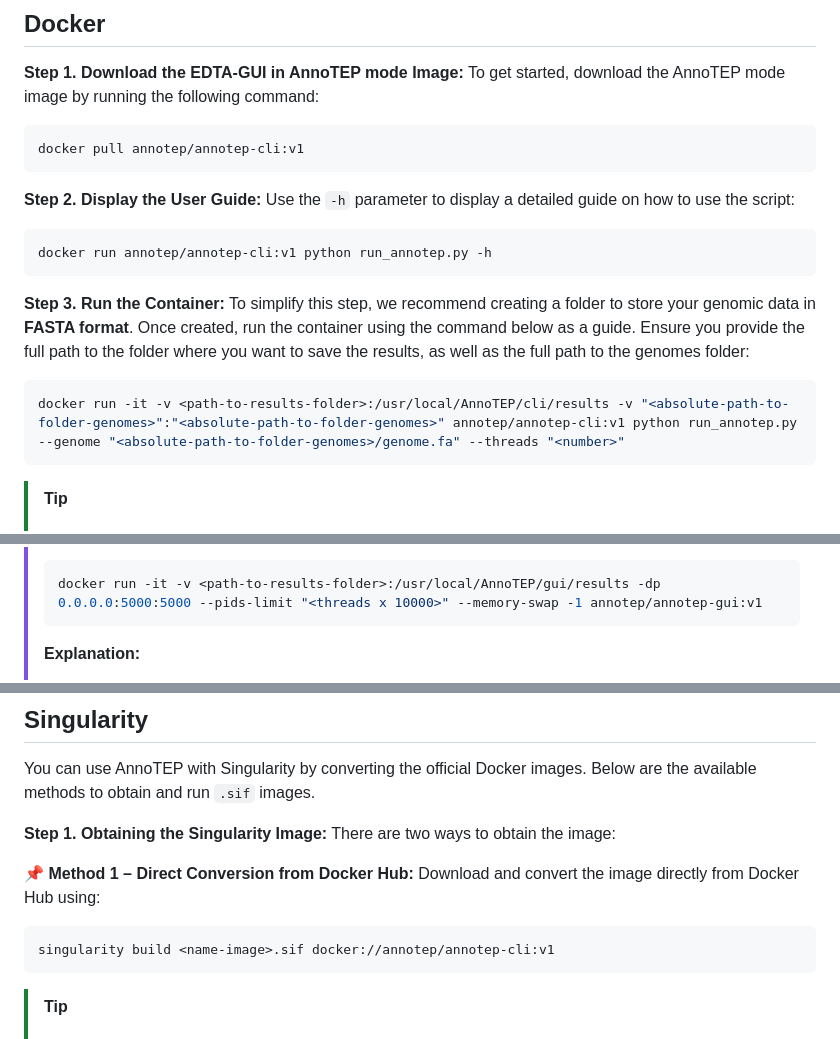
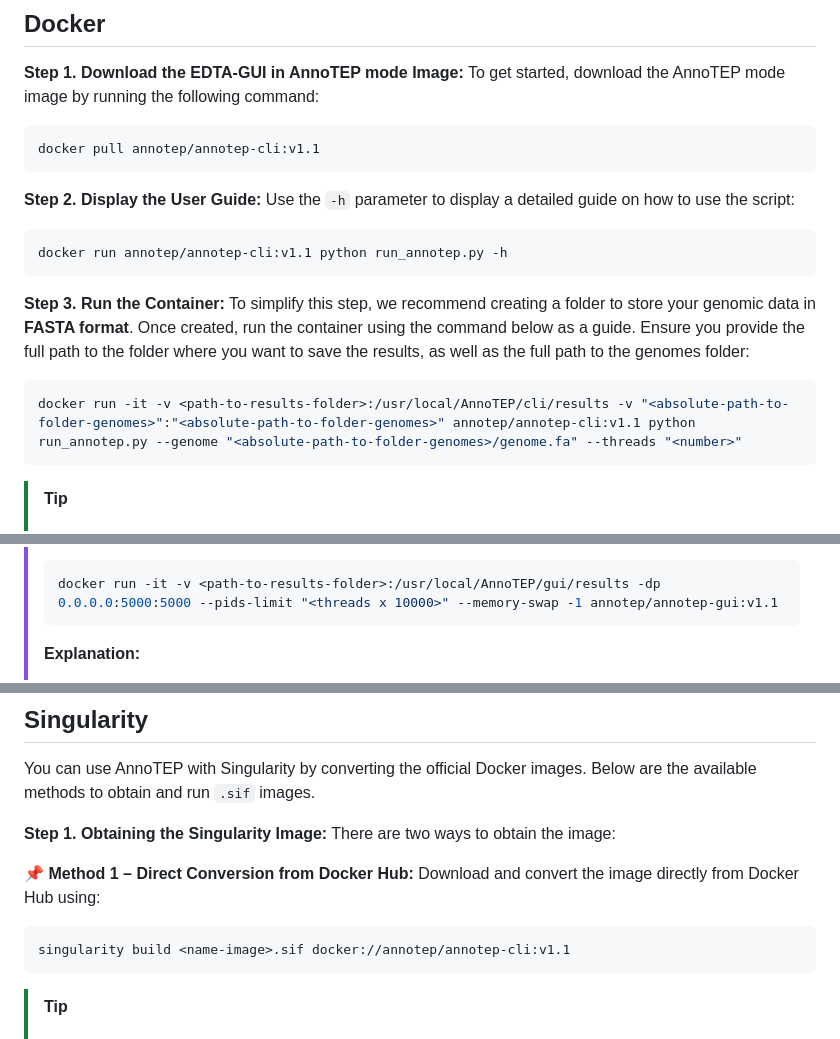
Before and after one commit to Marcos-Fernando/EDTA-GUI, a Markdown page: AnnoTEP/README.md, 3 parts joined by grey strips. GitHub-like rendering.

Commit message:
Att docker v1.1

````diff
--- a/AnnoTEP/README.md
+++ b/AnnoTEP/README.md
@@ -171,19 +171,19 @@ bash -u ../Scripts/generate_PLOTs-for-TE-pipe.sh At.fasta
 ## Docker
 **Step 1. Download the EDTA-GUI in AnnoTEP mode Image:** To get started, download the AnnoTEP mode image by running the following command:
 ```sh
-docker pull annotep/annotep-cli:v1
+docker pull annotep/annotep-cli:v1.1
 ```
 
 **Step 2. Display the User Guide:** Use the ``-h`` parameter to display a detailed guide on how to use the script:
 
 ```sh
-docker run annotep/annotep-cli:v1 python run_annotep.py -h
+docker run annotep/annotep-cli:v1.1 python run_annotep.py -h
 ```
 
 **Step 3. Run the Container:** To simplify this step, we recommend creating a folder to store your genomic data in **FASTA format**. Once created, run the container using the command below as a guide. Ensure you provide the full path to the folder where you want to save the results, as well as the full path to the genomes folder:
 
 ```sh
-docker run -it -v <path-to-results-folder>:/usr/local/AnnoTEP/cli/results -v "<absolute-path-to-folder-genomes>":"<absolute-path-to-folder-genomes>" annotep/annotep-cli:v1 python run_annotep.py --genome "<absolute-path-to-folder-genomes>/genome.fa" --threads "<number>"
+docker run -it -v <path-to-results-folder>:/usr/local/AnnoTEP/cli/results -v "<absolute-path-to-folder-genomes>":"<absolute-path-to-folder-genomes>" annotep/annotep-cli:v1.1 python run_annotep.py --genome "<absolute-path-to-folder-genomes>/genome.fa" --threads "<number>"
 ```
 
 >[!TIP]
@@ -202,7 +202,7 @@ docker run -it -v <path-to-results-folder>:/usr/local/AnnoTEP/cli/results -v "<a
 > If Docker containers experience memory issues or unexpected terminations due to intensive resource usage, you can adjust the process limits (``--pids-limit``) and swap memory (``--memory-swap``).
 > Example usage:
 >```sh
-> docker run -it -v <path-to-results-folder>:/usr/local/AnnoTEP/gui/results -dp 0.0.0.0:5000:5000 --pids-limit "<threads x 10000>" --memory-swap -1 annotep/annotep-gui:v1
+> docker run -it -v <path-to-results-folder>:/usr/local/AnnoTEP/gui/results -dp 0.0.0.0:5000:5000 --pids-limit "<threads x 10000>" --memory-swap -1 annotep/annotep-gui:v1.1
 >```
 > <b> Explanation: </b>
 > - ``--pids-limit <threads x 10000>``:Sets the maximum number of processes the container can create. For example, if you use 12 threads, set this value to 120,000. This ensures each thread can create subprocesses without hitting the process limit, maintaining performance under high load.
@@ -220,7 +220,7 @@ You can use AnnoTEP with Singularity by converting the official Docker images. B
 
 📌  **Method 1 – Direct Conversion from Docker Hub:** Download and convert the image directly from Docker Hub using:
 ```sh
-singularity build <name-image>.sif docker://annotep/annotep-cli:v1
+singularity build <name-image>.sif docker://annotep/annotep-cli:v1.1
 ```
 
 >[!TIP]
````
Also changed, not shown: other parts of AnnoTEP/README.md (+1 -1 lines).
